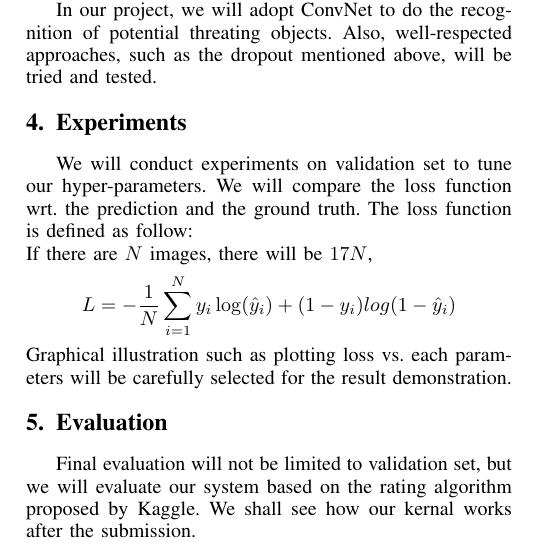
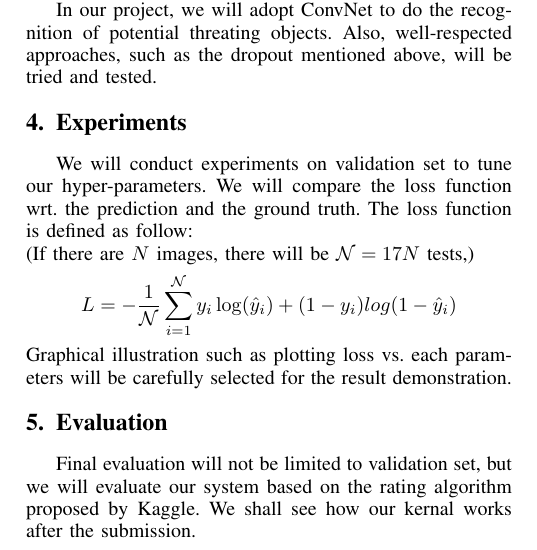
Before and after one commit to DataCorrupted/PassengerScreeningChallenge, a LaTeX paper (proposal/proposal.tex): part of one column of page 1 of 2, cut so that both start at the same text. Compiled offline with pdfLaTeX; a missing font is replaced by an installed copy or a similar font; a LaTeX package or settings file that is missing is left out.

Commit message:
Proposed changed.
Signed-off-by: Peter Rong <PeterRong96@gmail.com>

```diff
--- a/proposal/proposal.tex
+++ b/proposal/proposal.tex
@@ -76,8 +76,8 @@
 	In our project, we will adopt ConvNet to do the recognition of potential threating objects. Also, well-respected approaches, such as the dropout mentioned above, will be tried and tested.
 \section{Experiments}
 	We will conduct experiments on validation set to tune our hyper-parameters. We will compare the loss function wrt. the prediction and the ground truth. The loss function is defined as follow: \\
-	If there are $N$ images, there will be $17N$,
-	$$ L = -\frac{1}{N}\sum_{i=1}^N{y_i\log(\hat{y}_i) + (1-y_i)log(1-\hat{y}_i)}$$
+	(If there are $N$ images, there will be $\mathcal{N} = 17N$ tests,)
+	$$ L = -\frac{1}{\mathcal{N}}\sum_{i=1}^\mathcal{N}{y_i\log(\hat{y}_i) + (1-y_i)log(1-\hat{y}_i)}$$
 	Graphical illustration such as plotting loss vs. each parameters will be carefully selected for the result demonstration.
 \section{Evaluation}
 	Final evaluation will not be limited to validation set, but we will evaluate our system based on the rating algorithm proposed by Kaggle. We shall see how our kernal works after the submission.
```
